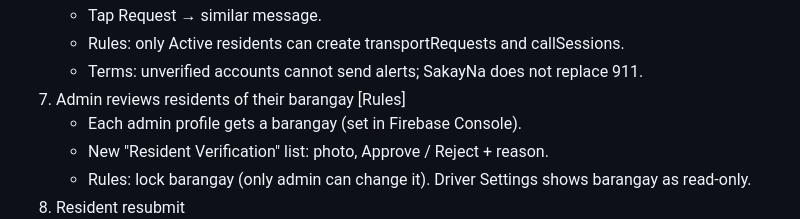
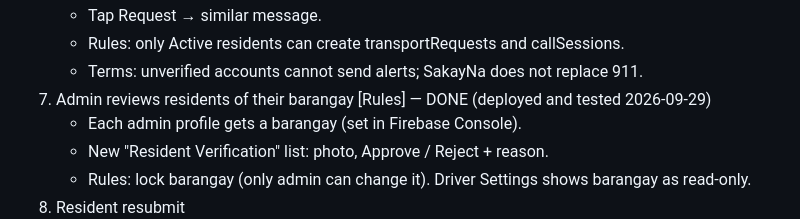
Before and after one commit to VanCyrilBallori/SakayNa, a Markdown page: login-overhaul-plan.md, the part around the change. GitHub-like rendering.

Commit message:
Mark login overhaul Step 7 (admin reviews residents) as done
Co-Authored-By: Claude Opus 5.5 <noreply@anthropic.com>

```diff
--- a/login-overhaul-plan.md
+++ b/login-overhaul-plan.md
@@ -127,7 +127,7 @@ Everyone chooses "Are you a Resident or a Driver?" once, after signing in:
      callSessions.
    - Terms: unverified accounts cannot send alerts; SakayNa does not
      replace 911.
-7. Admin reviews residents of their barangay [Rules]
+7. Admin reviews residents of their barangay [Rules] — DONE (deployed and tested 2026-09-29)
    - Each admin profile gets a barangay (set in Firebase Console).
    - New "Resident Verification" list: photo, Approve / Reject + reason.
    - Rules: lock barangay (only admin can change it). Driver Settings
```
